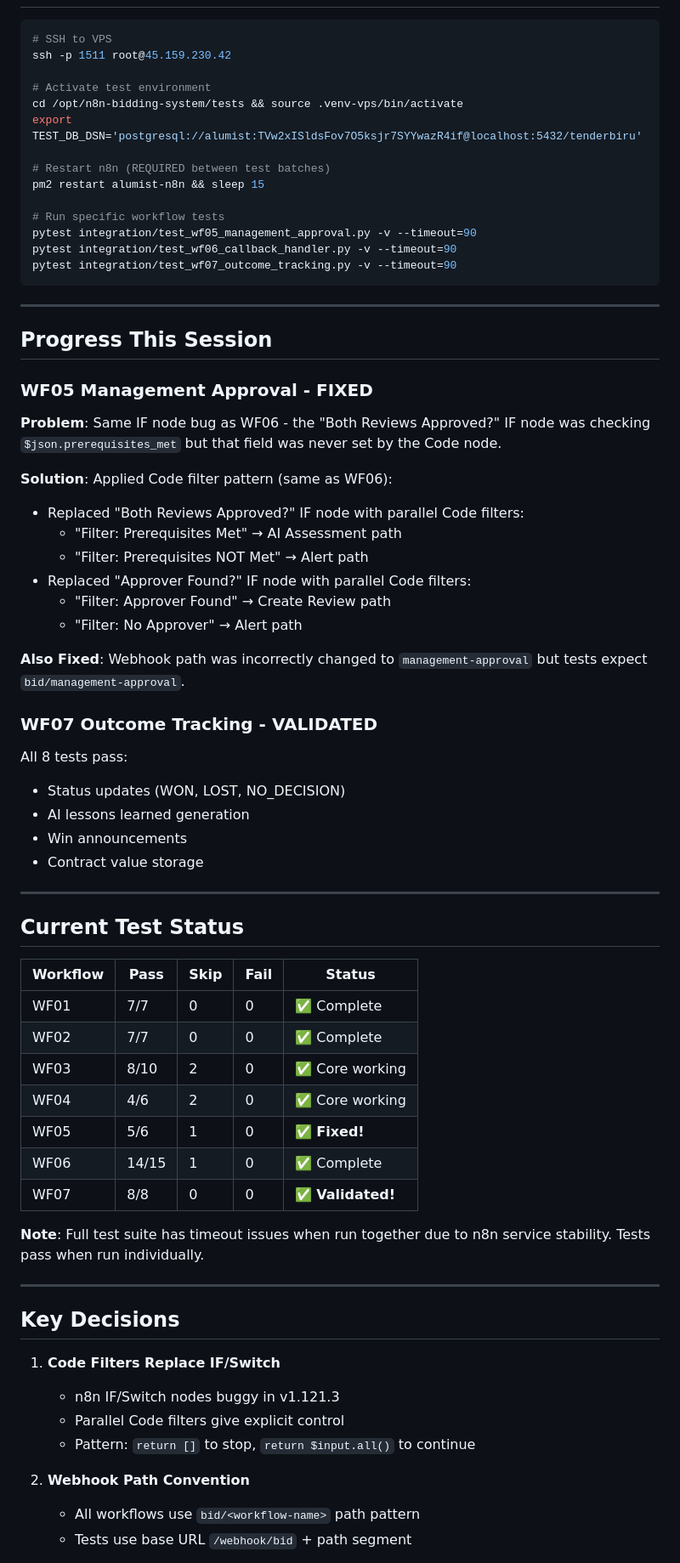
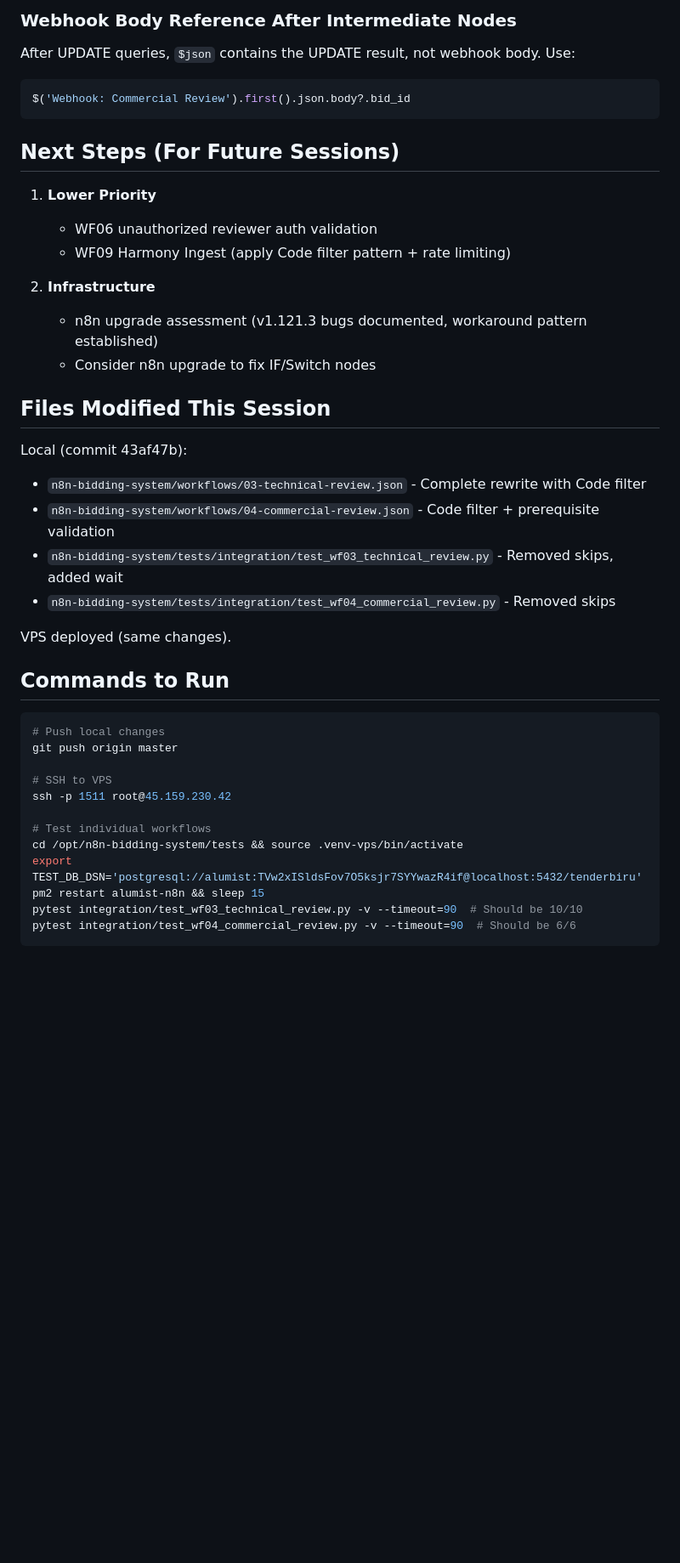
Before and after one commit to zeidalqadri/ollama-chat-service, a Markdown page: dev/active/handoff.md, the part around one of its changes. Shown at 85% size. Drawn GitHub-style; blank space fills up the shorter version.

````diff
--- a/dev/active/handoff.md
+++ b/dev/active/handoff.md
@@ -11,72 +68,42 @@
+### Webhook Body Reference After Intermediate Nodes
+After UPDATE queries, `$json` contains the UPDATE result, not webhook body. Use:
+```javascript
+$('Webhook: Commercial Review').first().json.body?.bid_id
+```
+
+## Next Steps (For Future Sessions)
+
+1. **Lower Priority**
+   - WF06 unauthorized reviewer auth validation
+   - WF09 Harmony Ingest (apply Code filter pattern + rate limiting)
+
+2. **Infrastructure**
+   - n8n upgrade assessment (v1.121.3 bugs documented, workaround pattern established)
+   - Consider n8n upgrade to fix IF/Switch nodes
+
+## Files Modified This Session
+
+Local (commit 43af47b):
+- `n8n-bidding-system/workflows/03-technical-review.json` - Complete rewrite with Code filter
+- `n8n-bidding-system/workflows/04-commercial-review.json` - Code filter + prerequisite validation
+- `n8n-bidding-system/tests/integration/test_wf03_technical_review.py` - Removed skips, added wait
+- `n8n-bidding-system/tests/integration/test_wf04_commercial_review.py` - Removed skips
+
+VPS deployed (same changes).
+
+## Commands to Run
+
 ```bash
+# Push local changes
+git push origin master
+
 # SSH to VPS
 ssh -p 1511 root@45.159.230.42
 
-# Activate test environment
+# Test individual workflows
 cd /opt/n8n-bidding-system/tests && source .venv-vps/bin/activate
 export TEST_DB_DSN='postgresql://alumist:TVw2xISldsFov7O5ksjr7SYYwazR4if@localhost:5432/tenderbiru'
-
-# Restart n8n (REQUIRED between test batches)
 pm2 restart alumist-n8n && sleep 15
-
-# Run specific workflow tests
-pytest integration/test_wf05_management_approval.py -v --timeout=90
-pytest integration/test_wf06_callback_handler.py -v --timeout=90
-pytest integration/test_wf07_outcome_tracking.py -v --timeout=90
+pytest integration/test_wf03_technical_review.py -v --timeout=90  # Should be 10/10
+pytest integration/test_wf04_commercial_review.py -v --timeout=90  # Should be 6/6
 ```
-
----
-
-## Progress This Session
-
-### WF05 Management Approval - FIXED
-
-**Problem**: Same IF node bug as WF06 - the "Both Reviews Approved?" IF node was checking `$json.prerequisites_met` but that field was never set by the Code node.
-
-**Solution**: Applied Code filter pattern (same as WF06):
-- Replaced "Both Reviews Approved?" IF node with parallel Code filters:
-  - "Filter: Prerequisites Met" → AI Assessment path
-  - "Filter: Prerequisites NOT Met" → Alert path
-- Replaced "Approver Found?" IF node with parallel Code filters:
-  - "Filter: Approver Found" → Create Review path
-  - "Filter: No Approver" → Alert path
-
-**Also Fixed**: Webhook path was incorrectly changed to `management-approval` but tests expect `bid/management-approval`.
-
-### WF07 Outcome Tracking - VALIDATED
-
-All 8 tests pass:
-- Status updates (WON, LOST, NO_DECISION)
-- AI lessons learned generation
-- Win announcements
-- Contract value storage
-
----
-
-## Current Test Status
-
-| Workflow | Pass | Skip | Fail | Status |
-|----------|------|------|------|--------|
-| WF01 | 7/7 | 0 | 0 | ✅ Complete |
-| WF02 | 7/7 | 0 | 0 | ✅ Complete |
-| WF03 | 8/10 | 2 | 0 | ✅ Core working |
-| WF04 | 4/6 | 2 | 0 | ✅ Core working |
-| WF05 | 5/6 | 1 | 0 | ✅ **Fixed!** |
-| WF06 | 14/15 | 1 | 0 | ✅ Complete |
-| WF07 | 8/8 | 0 | 0 | ✅ **Validated!** |
-
-**Note**: Full test suite has timeout issues when run together due to n8n service stability. Tests pass when run individually.
-
----
-
-## Key Decisions
-
-1. **Code Filters Replace IF/Switch**
-   - n8n IF/Switch nodes buggy in v1.121.3
-   - Parallel Code filters give explicit control
-   - Pattern: `return []` to stop, `return $input.all()` to continue
-
-2. **Webhook Path Convention**
-   - All workflows use `bid/<workflow-name>` path pattern
-   - Tests use base URL `/webhook/bid` + path segment
-
````
Also changed, not shown: other parts of dev/active/handoff.md (+65 -67 lines).
